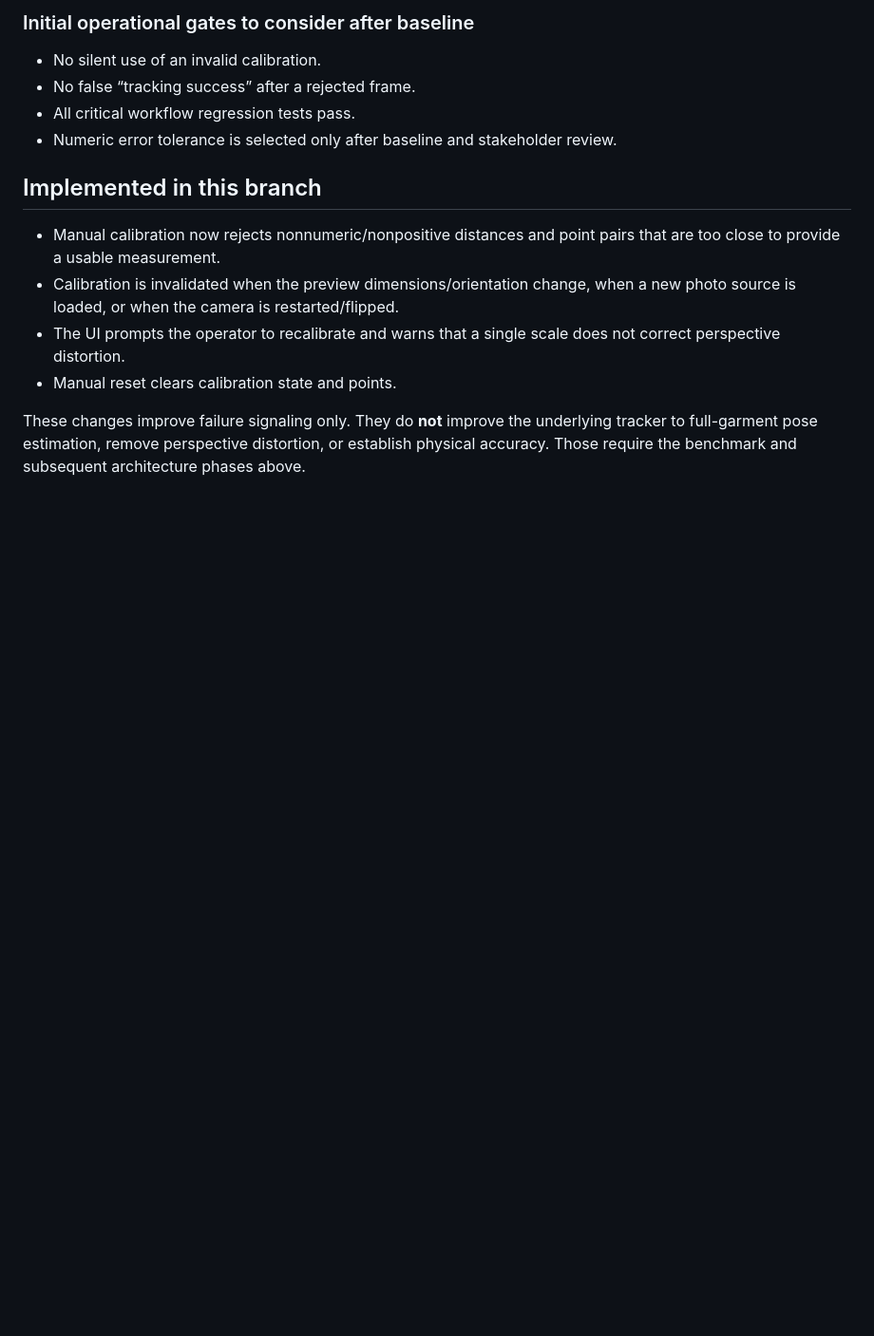
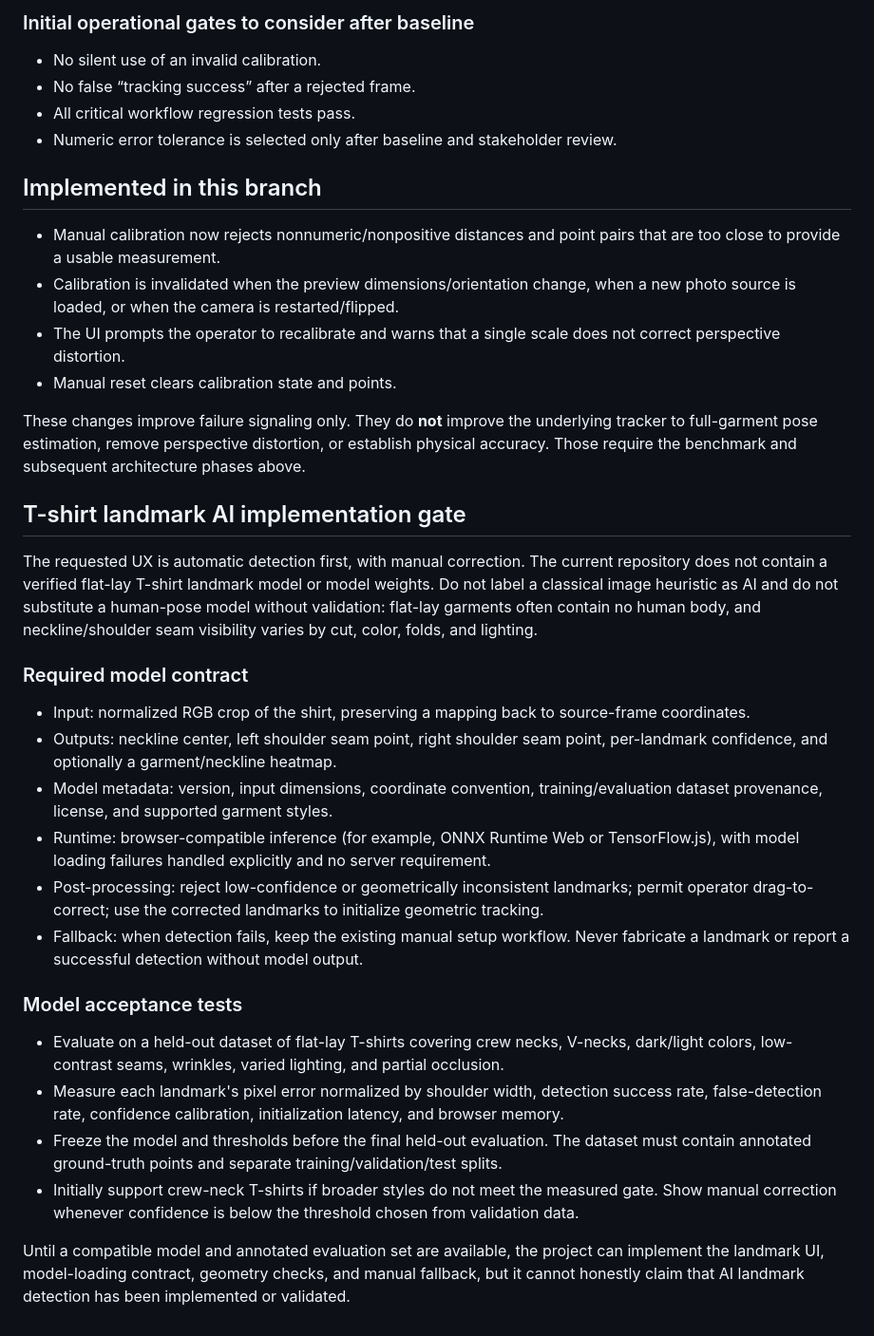
Before and after one commit to Turon9/Test, a Markdown page: ENGINEERING_REVIEW.md, the part around the change. Shown at 95% size. Rendered like a GitHub page; blank space fills up the shorter version.

Commit message:
Specify AI landmark model contract and validation gate

```diff
--- a/ENGINEERING_REVIEW.md
+++ b/ENGINEERING_REVIEW.md
@@ -128,3 +128,23 @@ These are proposed test definitions, **not achieved results**.
 - Manual reset clears calibration state and points.
 
 These changes improve failure signaling only. They do **not** improve the underlying tracker to full-garment pose estimation, remove perspective distortion, or establish physical accuracy. Those require the benchmark and subsequent architecture phases above.
+
+## T-shirt landmark AI implementation gate
+
+The requested UX is automatic detection first, with manual correction. The current repository does not contain a verified flat-lay T-shirt landmark model or model weights. Do not label a classical image heuristic as AI and do not substitute a human-pose model without validation: flat-lay garments often contain no human body, and neckline/shoulder seam visibility varies by cut, color, folds, and lighting.
+
+### Required model contract
+- Input: normalized RGB crop of the shirt, preserving a mapping back to source-frame coordinates.
+- Outputs: neckline center, left shoulder seam point, right shoulder seam point, per-landmark confidence, and optionally a garment/neckline heatmap.
+- Model metadata: version, input dimensions, coordinate convention, training/evaluation dataset provenance, license, and supported garment styles.
+- Runtime: browser-compatible inference (for example, ONNX Runtime Web or TensorFlow.js), with model loading failures handled explicitly and no server requirement.
+- Post-processing: reject low-confidence or geometrically inconsistent landmarks; permit operator drag-to-correct; use the corrected landmarks to initialize geometric tracking.
+- Fallback: when detection fails, keep the existing manual setup workflow. Never fabricate a landmark or report a successful detection without model output.
+
+### Model acceptance tests
+- Evaluate on a held-out dataset of flat-lay T-shirts covering crew necks, V-necks, dark/light colors, low-contrast seams, wrinkles, varied lighting, and partial occlusion.
+- Measure each landmark's pixel error normalized by shoulder width, detection success rate, false-detection rate, confidence calibration, initialization latency, and browser memory.
+- Freeze the model and thresholds before the final held-out evaluation. The dataset must contain annotated ground-truth points and separate training/validation/test splits.
+- Initially support crew-neck T-shirts if broader styles do not meet the measured gate. Show manual correction whenever confidence is below the threshold chosen from validation data.
+
+Until a compatible model and annotated evaluation set are available, the project can implement the landmark UI, model-loading contract, geometry checks, and manual fallback, but it cannot honestly claim that AI landmark detection has been implemented or validated.
```
